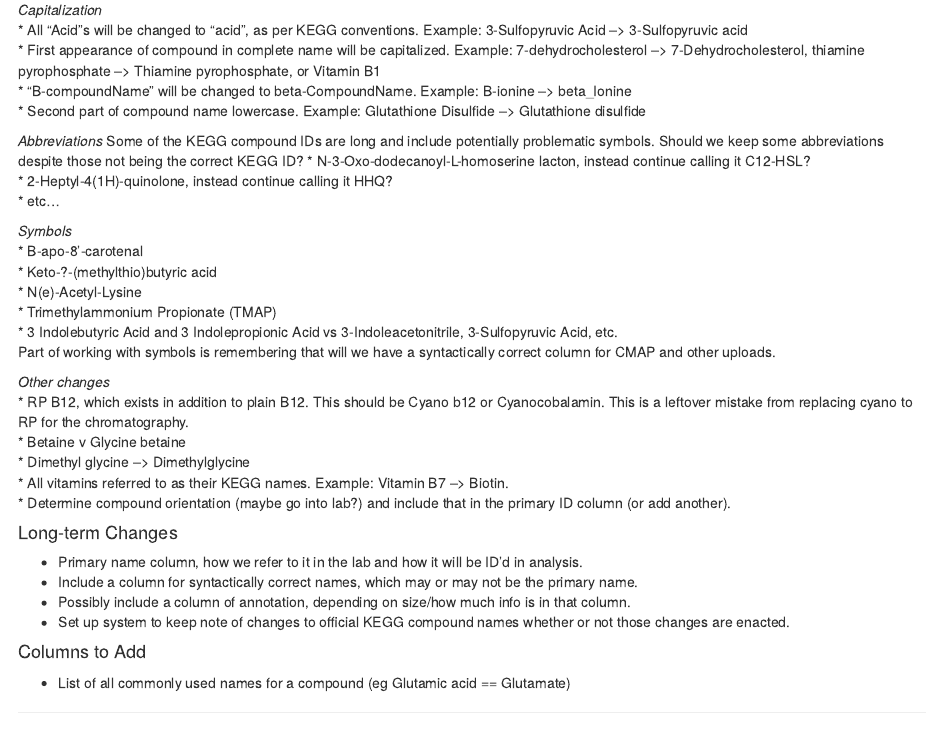
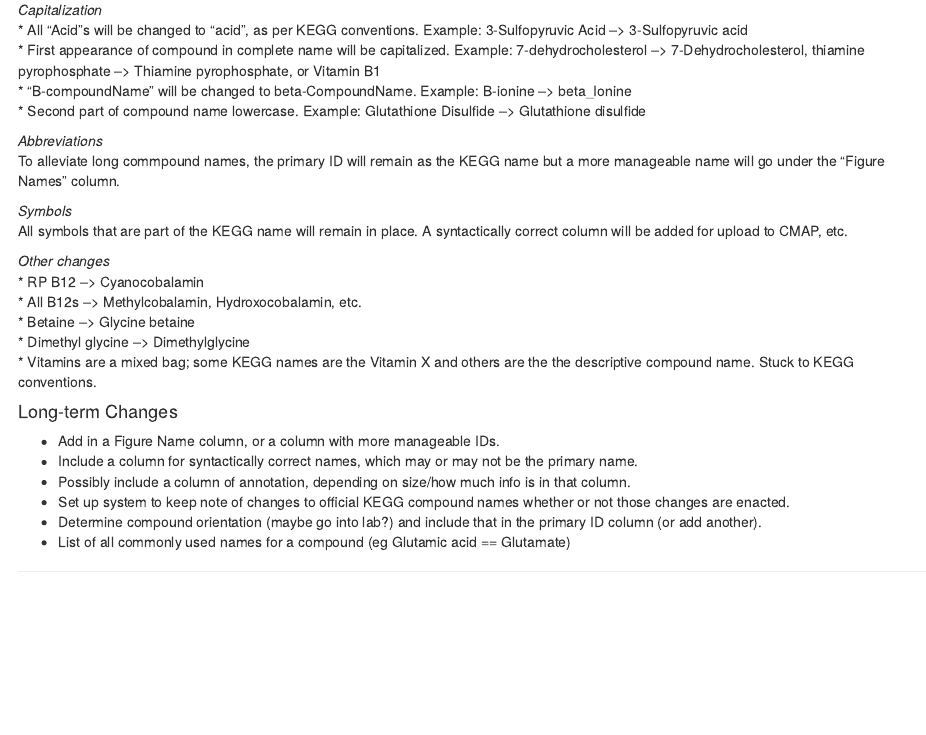
Before and after one commit to wkumler/Ingalls_Standards, an R Markdown document (Control.Rmd): the page in a window 1100 px wide, from 330 px down. Rendered offline with R 4.5, knitr and Pandoc, with nearby package versions.

Commit message:
Create complete Ingalls Standards csv, all names reassigned.

```diff
--- a/Control.Rmd
+++ b/Control.Rmd
@@ -26,34 +26,26 @@ View the most recent Ingalls Standards in this repository, titled Ingalls_Standa
 * Second part of compound name lowercase. Example: Glutathione Disulfide --> Glutathione disulfide
 
 *Abbreviations*
-Some of the KEGG compound IDs are long and include potentially problematic symbols.
-Should we keep some abbreviations despite those not being the correct KEGG ID?
-* N-3-Oxo-dodecanoyl-L-homoserine lacton, instead continue calling it C12-HSL?
-* 2-Heptyl-4(1H)-quinolone, instead continue calling it HHQ?
-* etc...
+To alleviate long commpound names, the primary ID will remain as the KEGG name but a more manageable name will go under the "Figure Names" column.
+
 
 *Symbols*
-* B-apo-8'-carotenal
-* Keto-?-(methylthio)butyric acid
-* N(e)-Acetyl-Lysine
-* Trimethylammonium Propionate (TMAP)
-* 3 Indolebutyric Acid and 3 Indolepropionic Acid vs 3-Indoleacetonitrile, 3-Sulfopyruvic Acid, etc.
-Part of working with symbols is remembering that will we have a syntactically correct column for CMAP and other uploads.
+All symbols that are part of the KEGG name will remain in place. A syntactically correct column will be added for upload to CMAP, etc.
 
 *Other changes*
-* RP B12, which exists in addition to plain B12. This should be Cyano b12 or Cyanocobalamin. This is a leftover mistake from replacing cyano to RP for the chromatography.
-* Betaine v Glycine betaine
+* RP B12 --> Cyanocobalamin
+* All B12s --> Methylcobalamin, Hydroxocobalamin, etc.
+* Betaine --> Glycine betaine
 * Dimethyl glycine --> Dimethylglycine
-* All vitamins referred to as their KEGG names. Example: Vitamin B7 --> Biotin.
-* Determine compound orientation (maybe go into lab?) and include that in the primary ID column (or add another).
+* Vitamins are a mixed bag; some KEGG names are the Vitamin X and others are the the descriptive compound name. Stuck to KEGG conventions.
+
 
 #### Long-term Changes
-* Primary name column, how we refer to it in the lab and how it will be ID'd in analysis.
+* Add in a Figure Name column, or a column with more manageable IDs.
 * Include a column for syntactically correct names, which may or may not be the primary name.
 * Possibly include a column of annotation, depending on size/how much info is in that column.
 * Set up system to keep note of changes to official KEGG compound names whether or not those changes are enacted.
-
-#### Columns to Add
+* Determine compound orientation (maybe go into lab?) and include that in the primary ID column (or add another).
 * List of all commonly used names for a compound (eg Glutamic acid == Glutamate)
 
 ------
```
